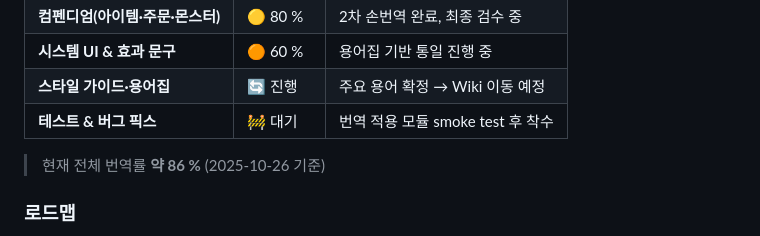
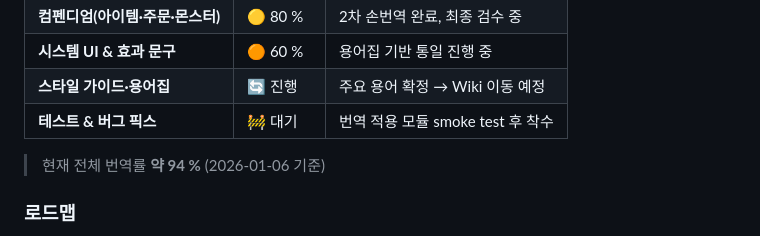
Before and after one commit to Rutz179/PF2e-KR, a Markdown page: README.md, the part around the change. GitHub-like rendering.

```diff
--- a/README.md
+++ b/README.md
@@ -33,7 +33,7 @@
 | **스타일 가이드·용어집**       | 🔄 진행   | 주요 용어 확정 → Wiki 이동 예정    |
 | **테스트 & 버그 픽스**       | 🚧 대기   | 번역 적용 모듈 smoke test 후 착수 |
 
-> 현재 전체 번역률 **약 86 %** (2025‑10‑26 기준)
+> 현재 전체 번역률 **약 94 %** (2026‑01‑06 기준)
 
 ### 로드맵
 
```
